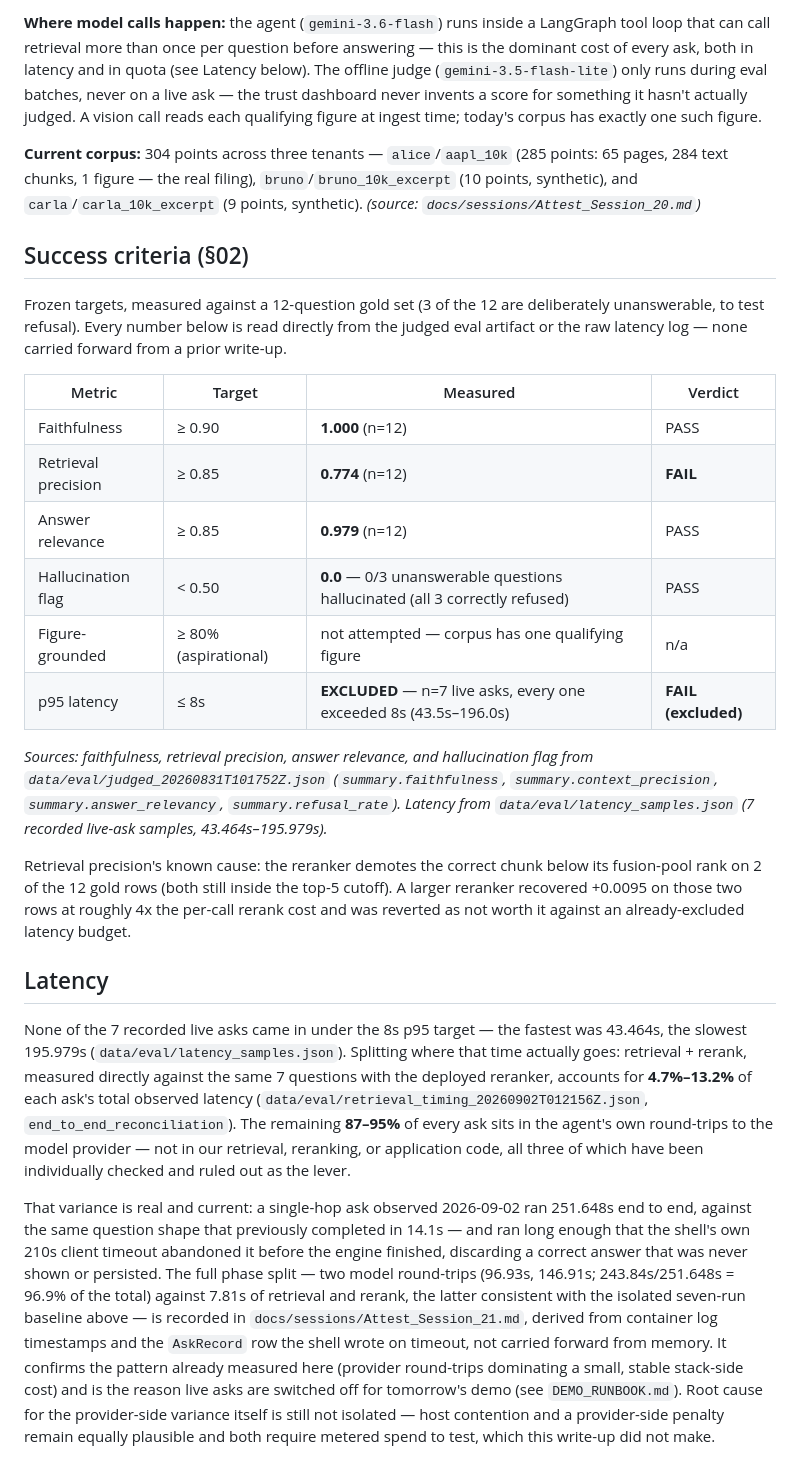
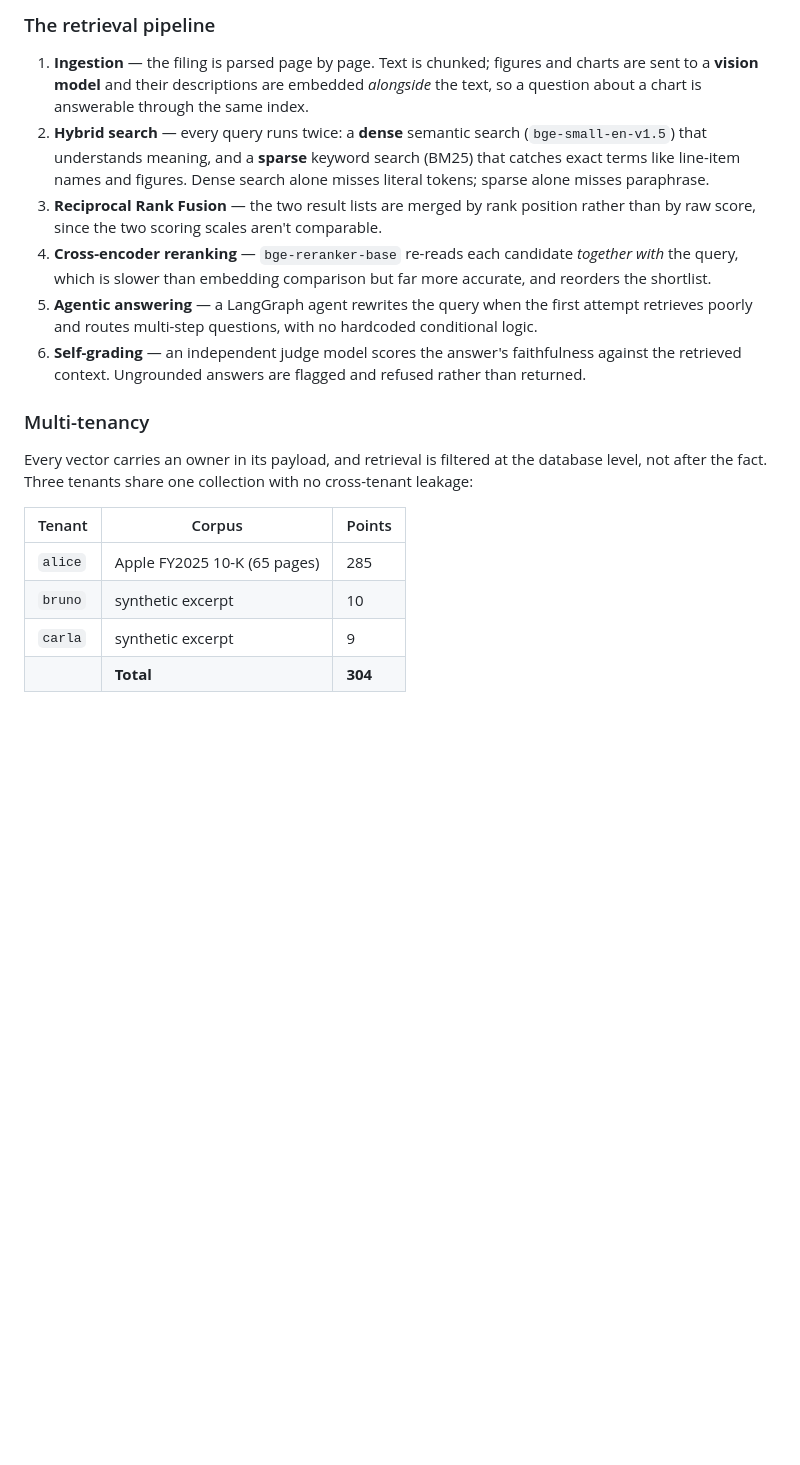
Before and after one commit to Manglam11/attest, a Markdown page: README.md, the part around one of its changes. GitHub-like rendering; blank space fills up the shorter version.

Commit message:
docs: rewrite README with results, architecture, and engineering log

```diff
--- a/README.md
+++ b/README.md
@@ -42,75 +97,21 @@ cross-encoder (`bge-reranker-base`) before the top chunks reach the agent.
 
-**Where model calls happen:** the agent (`gemini-3.6-flash`) runs inside a
-LangGraph tool loop that can call retrieval more than once per question
-before answering — this is the dominant cost of every ask, both in latency
-and in quota (see Latency below). The offline judge (`gemini-3.5-flash-lite`)
-only runs during eval batches, never on a live ask — the trust dashboard
-never invents a score for something it hasn't actually judged. A vision call
-reads each qualifying figure at ingest time; today's corpus has exactly one
-such figure.
+### The retrieval pipeline
 
-**Current corpus:** 304 points across three tenants — `alice`/`aapl_10k`
-(285 points: 65 pages, 284 text chunks, 1 figure — the real filing),
-`bruno`/`bruno_10k_excerpt` (10 points, synthetic), and
-`carla`/`carla_10k_excerpt` (9 points, synthetic).
-*(source: `docs/sessions/Attest_Session_20.md`)*
+1. **Ingestion** — the filing is parsed page by page. Text is chunked; figures and charts are sent to a **vision model** and their descriptions are embedded *alongside* the text, so a question about a chart is answerable through the same index.
+2. **Hybrid search** — every query runs twice: a **dense** semantic search (`bge-small-en-v1.5`) that understands meaning, and a **sparse** keyword search (BM25) that catches exact terms like line-item names and figures. Dense search alone misses literal tokens; sparse alone misses paraphrase.
+3. **Reciprocal Rank Fusion** — the two result lists are merged by rank position rather than by raw score, since the two scoring scales aren't comparable.
+4. **Cross-encoder reranking** — `bge-reranker-base` re-reads each candidate *together with* the query, which is slower than embedding comparison but far more accurate, and reorders the shortlist.
+5. **Agentic answering** — a LangGraph agent rewrites the query when the first attempt retrieves poorly and routes multi-step questions, with no hardcoded conditional logic.
+6. **Self-grading** — an independent judge model scores the answer's faithfulness against the retrieved context. Ungrounded answers are flagged and refused rather than returned.
 
-## Success criteria (§02)
+### Multi-tenancy
 
-Frozen targets, measured against a 12-question gold set (3 of the 12 are
-deliberately unanswerable, to test refusal). Every number below is read
-directly from the judged eval artifact or the raw latency log — none
-carried forward from a prior write-up.
+Every vector carries an owner in its payload, and retrieval is filtered at the database level, not after the fact. Three tenants share one collection with no cross-tenant leakage:
 
-| Metric | Target | Measured | Verdict |
-| --- | --- | --- | --- |
-| Faithfulness | ≥ 0.90 | **1.000** (n=12) | PASS |
-| Retrieval precision | ≥ 0.85 | **0.774** (n=12) | **FAIL** |
-| Answer relevance | ≥ 0.85 | **0.979** (n=12) | PASS |
-| Hallucination flag | < 0.50 | **0.0** — 0/3 unanswerable questions hallucinated (all 3 correctly refused) | PASS |
-| Figure-grounded | ≥ 80% (aspirational) | not attempted — corpus has one qualifying figure | n/a |
-| p95 latency | ≤ 8s | **EXCLUDED** — n=7 live asks, every one exceeded 8s (43.5s–196.0s) | **FAIL (excluded)** |
+| Tenant | Corpus | Points |
+|---|---|---|
+| `alice` | Apple FY2025 10-K (65 pages) | 285 |
+| `bruno` | synthetic excerpt | 10 |
+| `carla` | synthetic excerpt | 9 |
+| | **Total** | **304** |
 
-*Sources: faithfulness, retrieval precision, answer relevance, and
-hallucination flag from `data/eval/judged_20260831T101752Z.json`
-(`summary.faithfulness`, `summary.context_precision`,
-`summary.answer_relevancy`, `summary.refusal_rate`). Latency from
-`data/eval/latency_samples.json` (7 recorded live-ask samples,
-43.464s–195.979s).*
-
-Retrieval precision's known cause: the reranker demotes the correct chunk
-below its fusion-pool rank on 2 of the 12 gold rows (both still inside the
-top-5 cutoff). A larger reranker recovered +0.0095 on those two rows at
-roughly 4x the per-call rerank cost and was reverted as not worth it against
-an already-excluded latency budget.
-
-## Latency
-
-None of the 7 recorded live asks came in under the 8s p95 target — the
-fastest was 43.464s, the slowest 195.979s
-(`data/eval/latency_samples.json`). Splitting where that time actually
-goes: retrieval + rerank, measured directly against the same 7 questions
-with the deployed reranker, accounts for **4.7%–13.2%** of each ask's total
-observed latency (`data/eval/retrieval_timing_20260902T012156Z.json`,
-`end_to_end_reconciliation`). The remaining **87–95%** of every ask sits in
-the agent's own round-trips to the model provider — not in our retrieval,
-reranking, or application code, all three of which have been individually
-checked and ruled out as the lever.
-
-That variance is real and current: a single-hop ask observed 2026-09-02 ran
-251.648s end to end, against the same question shape that previously
-completed in 14.1s — and ran long enough that the shell's own 210s client
-timeout abandoned it before the engine finished, discarding a correct answer
-that was never shown or persisted. The full phase split — two model
-round-trips (96.93s, 146.91s; 243.84s/251.648s = 96.9% of the total) against
-7.81s of retrieval and rerank, the latter consistent with the isolated
-seven-run baseline above — is recorded in
-`docs/sessions/Attest_Session_21.md`, derived from container log timestamps
-and the `AskRecord` row the shell wrote on timeout, not carried forward from
-memory. It confirms the pattern already measured here (provider round-trips
-dominating a small, stable stack-side cost) and is the reason live asks are
-switched off for tomorrow's demo (see `DEMO_RUNBOOK.md`). Root cause for the
-provider-side variance itself is still not isolated — host contention and a
-provider-side penalty remain equally plausible and both require metered
-spend to test, which this write-up did not make.
-
```
Also changed, not shown: other parts of README.md (+188 -70 lines).
